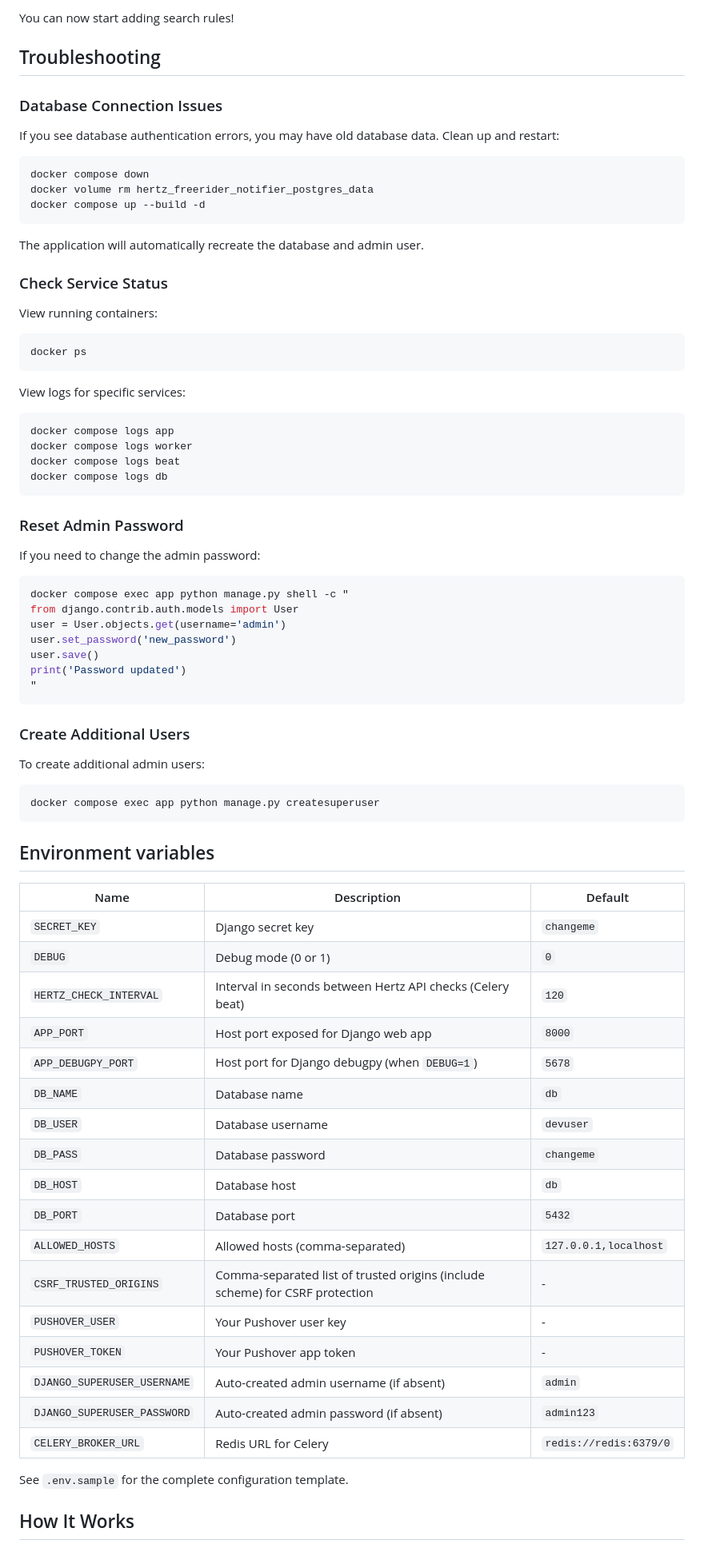
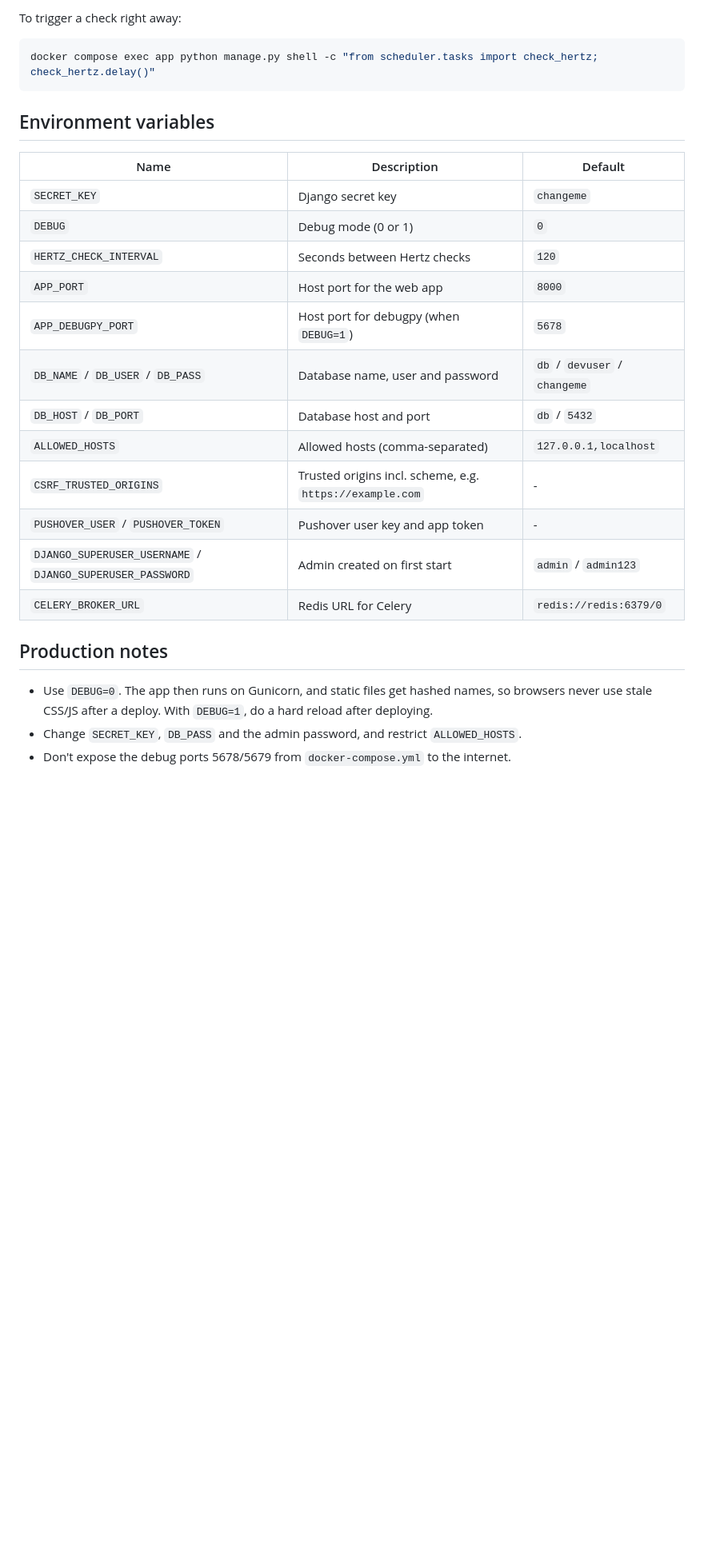
Before and after one commit to cr3ation/hertz-freerider-notifier, a Markdown page: README.md, the part around one of its changes. Shown at 80% size. Rendered like a GitHub page; blank space fills up the shorter version.

````diff
--- a/README.md
+++ b/README.md
@@ -87,55 +52,8 @@ Open <http://localhost:8000> — you will be redirected to the login page (`/acc
 
-You can now start adding search rules!
-
-## Troubleshooting
-
-### Database Connection Issues
-
-If you see database authentication errors, you may have old database data. Clean up and restart:
+To trigger a check right away:
 
 ```bash
-docker compose down
-docker volume rm hertz_freerider_notifier_postgres_data
-docker compose up --build -d
-```
-
-The application will automatically recreate the database and admin user.
-
-### Check Service Status
-
-View running containers:
-```bash
-docker ps
-```
-
-View logs for specific services:
-```bash
-docker compose logs app
-docker compose logs worker
-docker compose logs beat
-docker compose logs db
-```
-
-### Reset Admin Password
-
-If you need to change the admin password:
-
-```bash
-docker compose exec app python manage.py shell -c "
-from django.contrib.auth.models import User
-user = User.objects.get(username='admin')
-user.set_password('new_password')
-user.save()
-print('Password updated')
-"
-```
-
-### Create Additional Users
-
-To create additional admin users:
-
-```bash
-docker compose exec app python manage.py createsuperuser
+docker compose exec app python manage.py shell -c "from scheduler.tasks import check_hertz; check_hertz.delay()"
 ```
 
 ## Environment variables
@@ -144,23 +62,20 @@ docker compose exec app python manage.py createsuperuser
 | ---- | ----------- | ------- |
 | `SECRET_KEY` | Django secret key | `changeme` |
 | `DEBUG` | Debug mode (0 or 1) | `0` |
-| `HERTZ_CHECK_INTERVAL` | Interval in seconds between Hertz API checks (Celery beat) | `120` |
-| `APP_PORT` | Host port exposed for Django web app | `8000` |
-| `APP_DEBUGPY_PORT` | Host port for Django debugpy (when `DEBUG=1`) | `5678` |
-| `DB_NAME` | Database name | `db` |
-| `DB_USER` | Database username | `devuser` |
-| `DB_PASS` | Database password | `changeme` |
-| `DB_HOST` | Database host | `db` |
-| `DB_PORT` | Database port | `5432` |
+| `HERTZ_CHECK_INTERVAL` | Seconds between Hertz checks | `120` |
+| `APP_PORT` | Host port for the web app | `8000` |
+| `APP_DEBUGPY_PORT` | Host port for debugpy (when `DEBUG=1`) | `5678` |
+| `DB_NAME` / `DB_USER` / `DB_PASS` | Database name, user and password | `db` / `devuser` / `changeme` |
+| `DB_HOST` / `DB_PORT` | Database host and port | `db` / `5432` |
 | `ALLOWED_HOSTS` | Allowed hosts (comma-separated) | `127.0.0.1,localhost` |
-| `CSRF_TRUSTED_ORIGINS` | Comma-separated list of trusted origins (include scheme) for CSRF protection | - |
-| `PUSHOVER_USER` | Your Pushover user key | - |
-| `PUSHOVER_TOKEN` | Your Pushover app token | - |
-| `DJANGO_SUPERUSER_USERNAME` | Auto-created admin username (if absent) | `admin` |
-| `DJANGO_SUPERUSER_PASSWORD` | Auto-created admin password (if absent) | `admin123` |
+| `CSRF_TRUSTED_ORIGINS` | Trusted origins incl. scheme, e.g. `https://example.com` | - |
+| `PUSHOVER_USER` / `PUSHOVER_TOKEN` | Pushover user key and app token | - |
+| `DJANGO_SUPERUSER_USERNAME` / `DJANGO_SUPERUSER_PASSWORD` | Admin created on first start | `admin` / `admin123` |
 | `CELERY_BROKER_URL` | Redis URL for Celery | `redis://redis:6379/0` |
 
-See `.env.sample` for the complete configuration template.
+## Production notes
 
-## How It Works
+* Use `DEBUG=0`. The app then runs on Gunicorn, and static files get hashed names, so browsers never use stale CSS/JS after a deploy. With `DEBUG=1`, do a hard reload after deploying.
+* Change `SECRET_KEY`, `DB_PASS` and the admin password, and restrict `ALLOWED_HOSTS`.
+* Don't expose the debug ports 5678/5679 from `docker-compose.yml` to the internet.
 
````
Also changed, not shown: other parts of README.md (+27 -142 lines), docs/img/screenshot_mobile_01.png, docs/img/screenshot_mobile_02.png, docs/img/screenshot_mobile_details.png (added), 3 other files.
